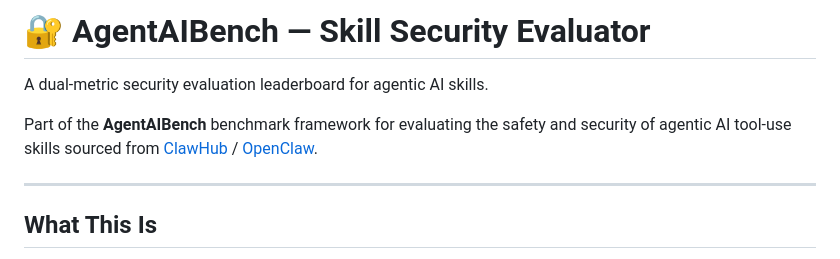
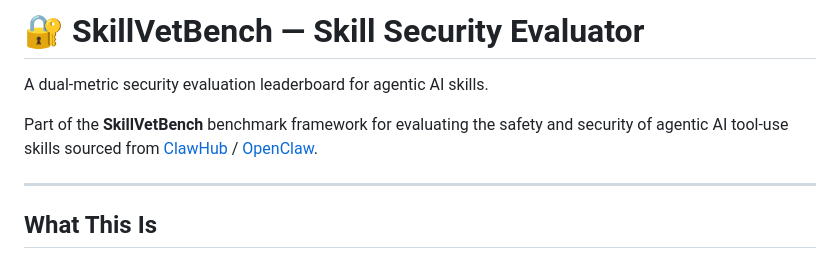
Before and after one commit to supreme-lab/SkillVetBench, a Markdown page: README.md, the part around the change. Rendered like a GitHub page.

Commit message:
readme udpated

```diff
--- a/README.md
+++ b/README.md
@@ -1,9 +1,9 @@
 
-# 🔐 AgentAIBench — Skill Security Evaluator
+# 🔐 SkillVetBench — Skill Security Evaluator
 
 A dual-metric security evaluation leaderboard for agentic AI skills.
 
-Part of the **AgentAIBench** benchmark framework for evaluating the safety and security of agentic AI tool-use skills sourced from [ClawHub](https://clawhub.ai) / [OpenClaw](https://openclaw.ai).
+Part of the **SkillVetBench** benchmark framework for evaluating the safety and security of agentic AI tool-use skills sourced from [ClawHub](https://clawhub.ai) / [OpenClaw](https://openclaw.ai).
 
 ---
 
```
